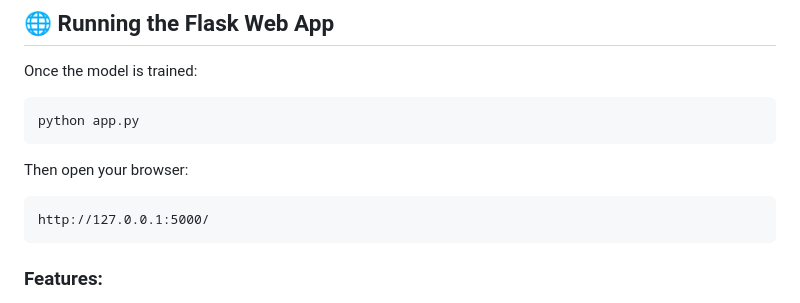
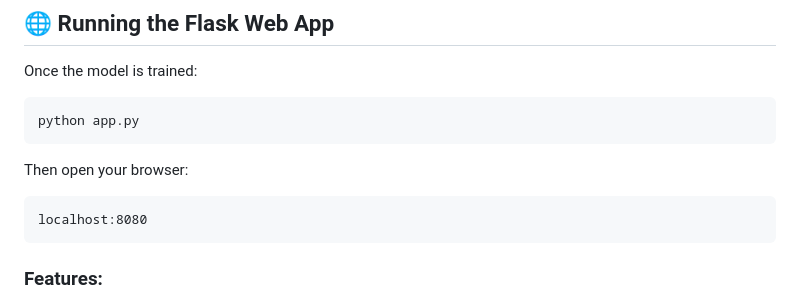
Before and after one commit to arosha27/End_To_End_Chicken_Disease_Classifier, a Markdown page: README.md, the part around the change. GitHub-like rendering.

Commit message:
Update local server URL in README

````diff
--- a/README.md
+++ b/README.md
@@ -241,7 +241,7 @@ python app.py
 Then open your browser:
 
 ```
-http://127.0.0.1:5000/
+localhost:8080
 ```
 
 ### Features:
````
